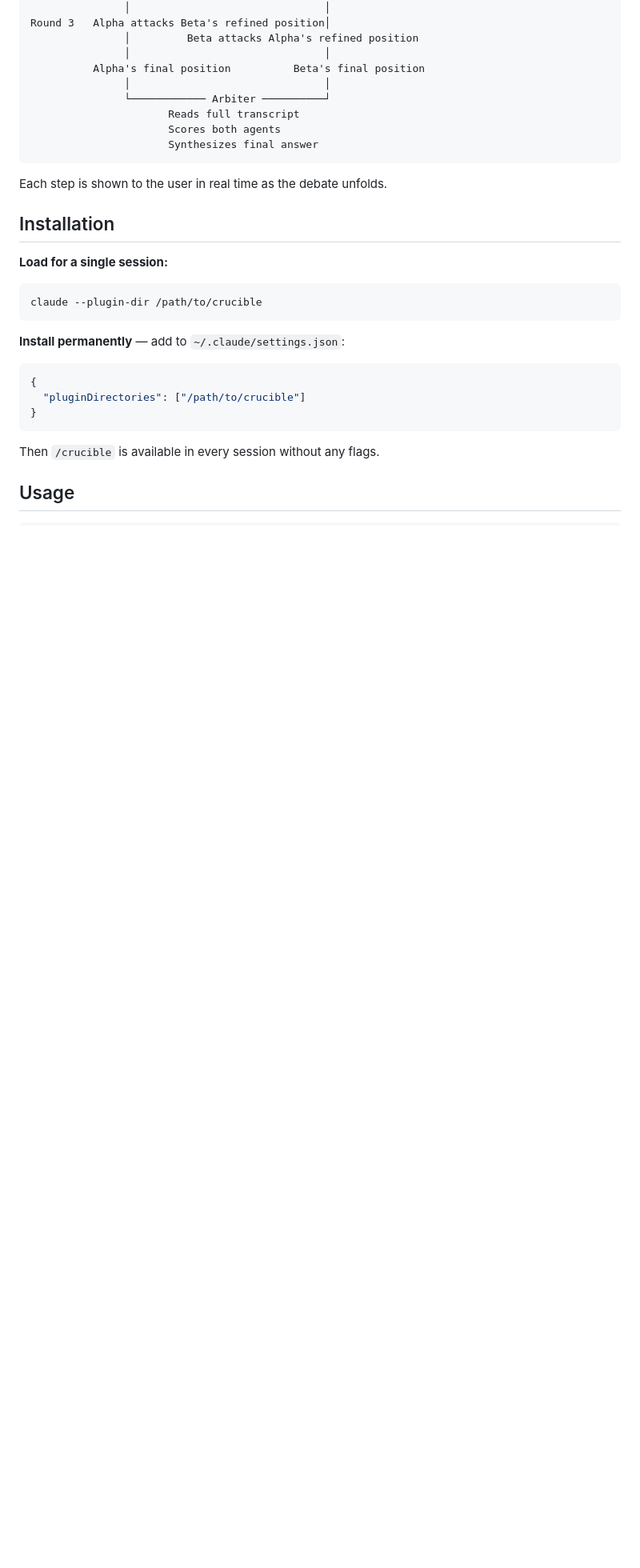
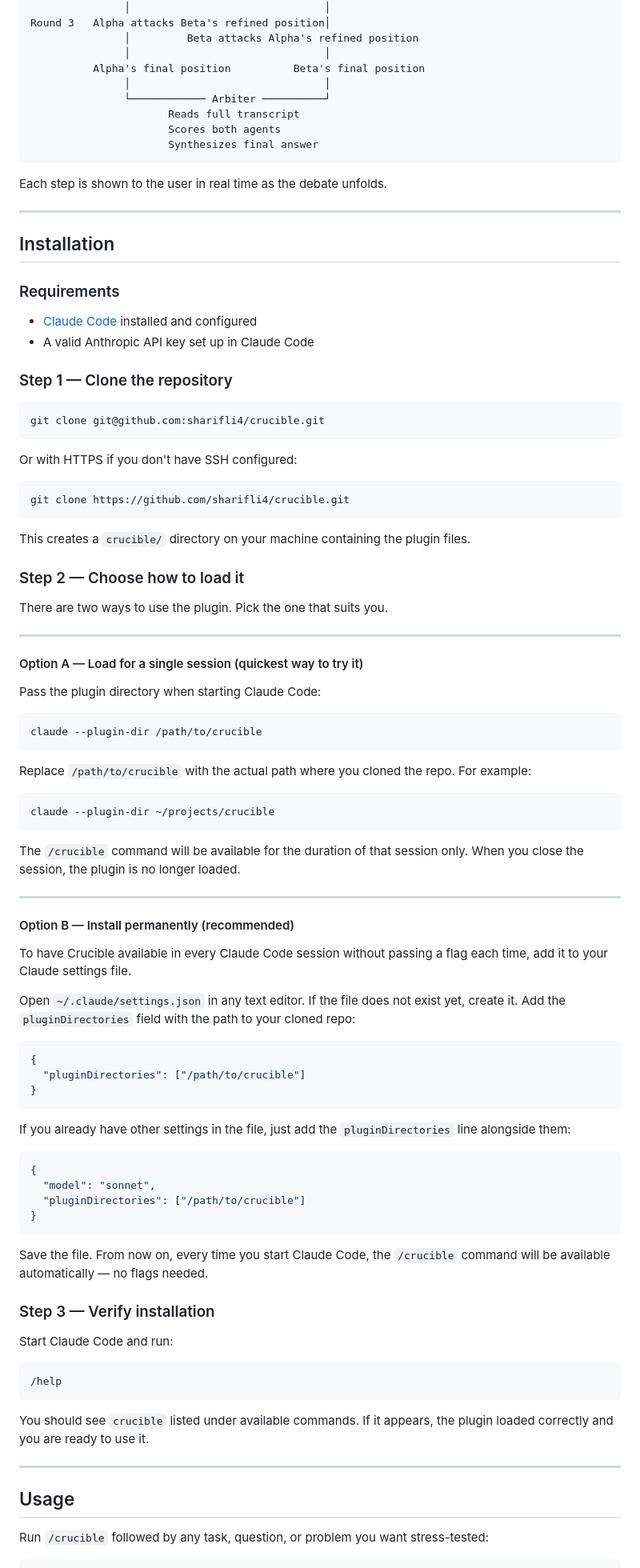
Before and after one commit to sharifli4/crucible, a Markdown page: README.md, the part around one of its changes. Shown at 80% size. Drawn GitHub-style; blank space fills up the shorter version.

Commit message:
Expand installation and usage documentation

````diff
--- a/README.md
+++ b/README.md
@@ -29,22 +29,90 @@ Round 3   Alpha attacks Beta's refined position│
 
 Each step is shown to the user in real time as the debate unfolds.
 
+---
+
 ## Installation
 
-**Load for a single session:**
+### Requirements
+
+- [Claude Code](https://claude.ai/code) installed and configured
+- A valid Anthropic API key set up in Claude Code
+
+### Step 1 — Clone the repository
+
+```bash
+git clone git@github.com:sharifli4/crucible.git
+```
+
+Or with HTTPS if you don't have SSH configured:
+
+```bash
+git clone https://github.com/sharifli4/crucible.git
+```
+
+This creates a `crucible/` directory on your machine containing the plugin files.
+
+### Step 2 — Choose how to load it
+
+There are two ways to use the plugin. Pick the one that suits you.
+
+---
+
+#### Option A — Load for a single session (quickest way to try it)
+
+Pass the plugin directory when starting Claude Code:
+
 ```bash
 claude --plugin-dir /path/to/crucible
 ```
 
-**Install permanently** — add to `~/.claude/settings.json`:
+Replace `/path/to/crucible` with the actual path where you cloned the repo. For example:
+
+```bash
+claude --plugin-dir ~/projects/crucible
+```
+
+The `/crucible` command will be available for the duration of that session only. When you close the session, the plugin is no longer loaded.
+
+---
+
+#### Option B — Install permanently (recommended)
+
+To have Crucible available in every Claude Code session without passing a flag each time, add it to your Claude settings file.
+
+Open `~/.claude/settings.json` in any text editor. If the file does not exist yet, create it. Add the `pluginDirectories` field with the path to your cloned repo:
+
 ```json
 {
   "pluginDirectories": ["/path/to/crucible"]
 }
 ```
 
-Then `/crucible` is available in every session without any flags.
+If you already have other settings in the file, just add the `pluginDirectories` line alongside them:
+
+```json
+{
+  "model": "sonnet",
+  "pluginDirectories": ["/path/to/crucible"]
+}
+```
+
+Save the file. From now on, every time you start Claude Code, the `/crucible` command will be available automatically — no flags needed.
+
+### Step 3 — Verify installation
+
+Start Claude Code and run:
+
+```bash
+/help
+```
+
+You should see `crucible` listed under available commands. If it appears, the plugin loaded correctly and you are ready to use it.
+
+---
 
 ## Usage
 
+Run `/crucible` followed by any task, question, or problem you want stress-tested:
+
 ```bash
````
Also changed, not shown: other parts of README.md (+42 -17 lines).
